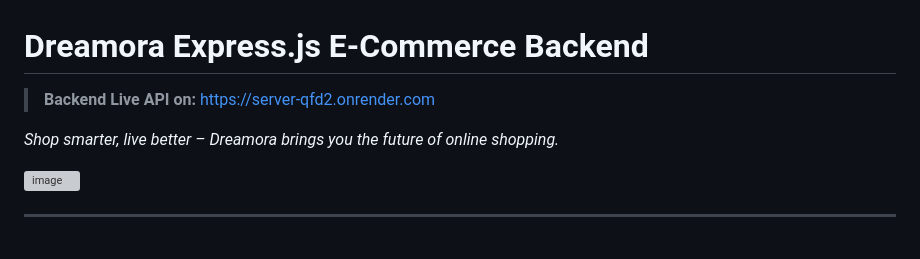
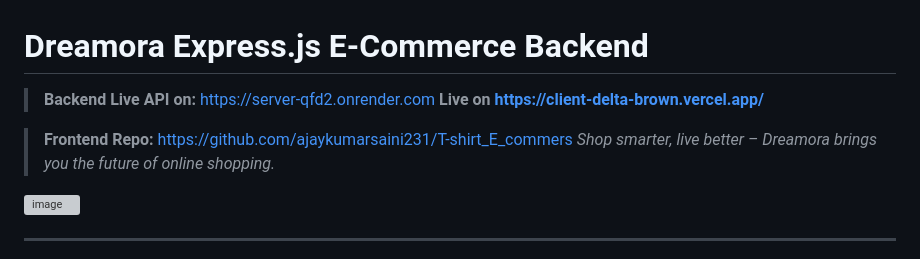
Before and after one commit to ajaykumarsaini231/server, a Markdown page: README.md, the part around the change. Drawn GitHub-style; grey boxes are pictures that could not be loaded.

```diff
--- a/README.md
+++ b/README.md
@@ -2,8 +2,9 @@
 # Dreamora Express.js E-Commerce Backend
 
 > **Backend Live API on:** [https://server-qfd2.onrender.com](https://server-qfd2.onrender.com)
+> **Live on [https://client-delta-brown.vercel.app/](https://client-delta-brown.vercel.app/)**
 
-
+> **Frontend Repo:** [https://github.com/ajaykumarsaini231/T-shirt_E_commers](https://github.com/ajaykumarsaini231/T-shirt_E_commers)
 _Shop smarter, live better – Dreamora brings you the future of online shopping._
 
 
```
